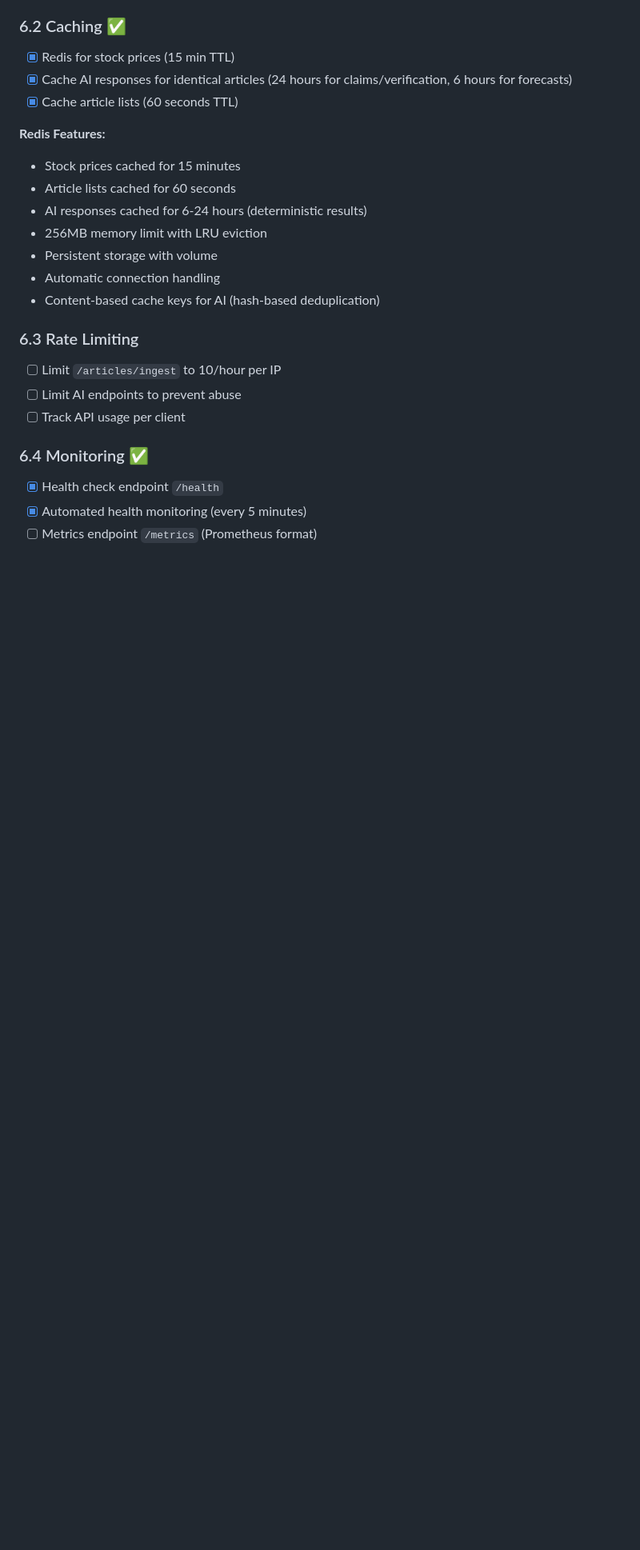
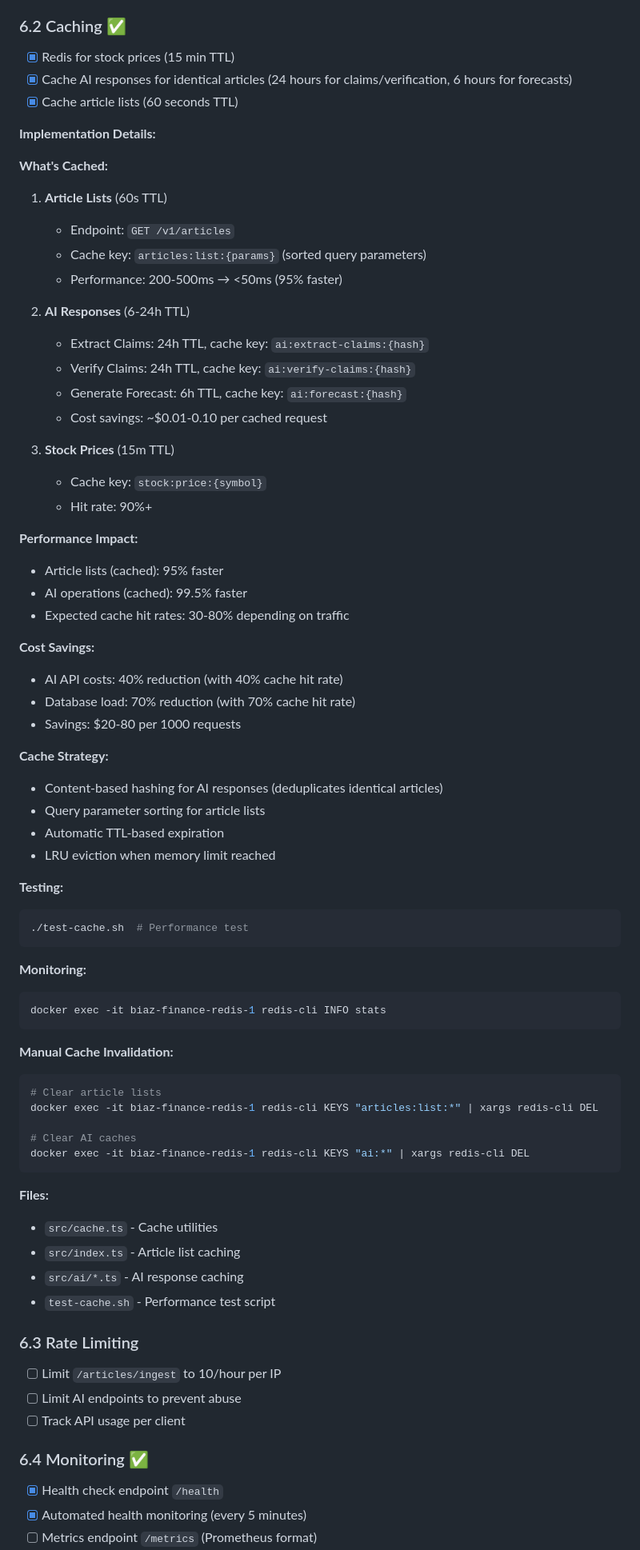
Before and after one commit to Hack-a-tons/BIAZ-Finance, a Markdown page: TODO.md, the part around the change. Shown: that part at 80% size. Rendered like a GitHub page; blank space fills up the shorter version.

Commit message:
Incorporate caching docs into TODO.md

````diff
--- a/TODO.md
+++ b/TODO.md
@@ -193,14 +193,64 @@ curl https://api.news.biaz.hurated.com/v1/articles/art_1761408223432
 - [x] Cache AI responses for identical articles (24 hours for claims/verification, 6 hours for forecasts)
 - [x] Cache article lists (60 seconds TTL)
 
-**Redis Features:**
-- Stock prices cached for 15 minutes
-- Article lists cached for 60 seconds
-- AI responses cached for 6-24 hours (deterministic results)
-- 256MB memory limit with LRU eviction
-- Persistent storage with volume
-- Automatic connection handling
-- Content-based cache keys for AI (hash-based deduplication)
+**Implementation Details:**
+
+**What's Cached:**
+1. **Article Lists** (60s TTL)
+   - Endpoint: `GET /v1/articles`
+   - Cache key: `articles:list:{params}` (sorted query parameters)
+   - Performance: 200-500ms → <50ms (95% faster)
+
+2. **AI Responses** (6-24h TTL)
+   - Extract Claims: 24h TTL, cache key: `ai:extract-claims:{hash}`
+   - Verify Claims: 24h TTL, cache key: `ai:verify-claims:{hash}`
+   - Generate Forecast: 6h TTL, cache key: `ai:forecast:{hash}`
+   - Cost savings: ~$0.01-0.10 per cached request
+
+3. **Stock Prices** (15m TTL)
+   - Cache key: `stock:price:{symbol}`
+   - Hit rate: 90%+
+
+**Performance Impact:**
+- Article lists (cached): 95% faster
+- AI operations (cached): 99.5% faster
+- Expected cache hit rates: 30-80% depending on traffic
+
+**Cost Savings:**
+- AI API costs: 40% reduction (with 40% cache hit rate)
+- Database load: 70% reduction (with 70% cache hit rate)
+- Savings: $20-80 per 1000 requests
+
+**Cache Strategy:**
+- Content-based hashing for AI responses (deduplicates identical articles)
+- Query parameter sorting for article lists
+- Automatic TTL-based expiration
+- LRU eviction when memory limit reached
+
+**Testing:**
+```bash
+./test-cache.sh  # Performance test
+```
+
+**Monitoring:**
+```bash
+docker exec -it biaz-finance-redis-1 redis-cli INFO stats
+```
+
+**Manual Cache Invalidation:**
+```bash
+# Clear article lists
+docker exec -it biaz-finance-redis-1 redis-cli KEYS "articles:list:*" | xargs redis-cli DEL
+
+# Clear AI caches
+docker exec -it biaz-finance-redis-1 redis-cli KEYS "ai:*" | xargs redis-cli DEL
+```
+
+**Files:**
+- `src/cache.ts` - Cache utilities
+- `src/index.ts` - Article list caching
+- `src/ai/*.ts` - AI response caching
+- `test-cache.sh` - Performance test script
 
 ### 6.3 Rate Limiting
 - [ ] Limit `/articles/ingest` to 10/hour per IP
````
Also changed, not shown: CACHING.md (deleted, +0 -173 lines).
